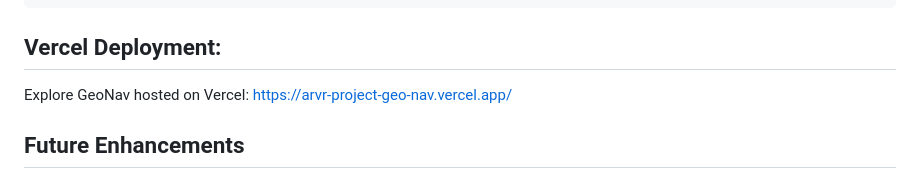
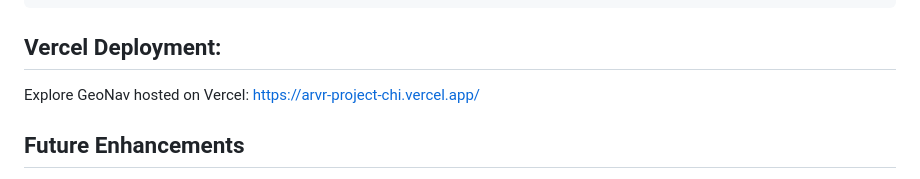
Before and after one commit to namitharayasam/ARVR-Project-GeoNav, a Markdown page: README.md, the part around the change. Drawn GitHub-style.

````diff
--- a/README.md
+++ b/README.md
@@ -58,7 +58,7 @@ http://127.0.0.1:8080
 ```
 
 ## Vercel Deployment:
-Explore GeoNav hosted on Vercel: https://arvr-project-geo-nav.vercel.app/
+Explore GeoNav hosted on Vercel: https://arvr-project-chi.vercel.app/
 
 ## **Future Enhancements**
 - **AR/VR Headset Compatibility**: Extend the project to support AR/VR headsets for full immersive experiences.
````
